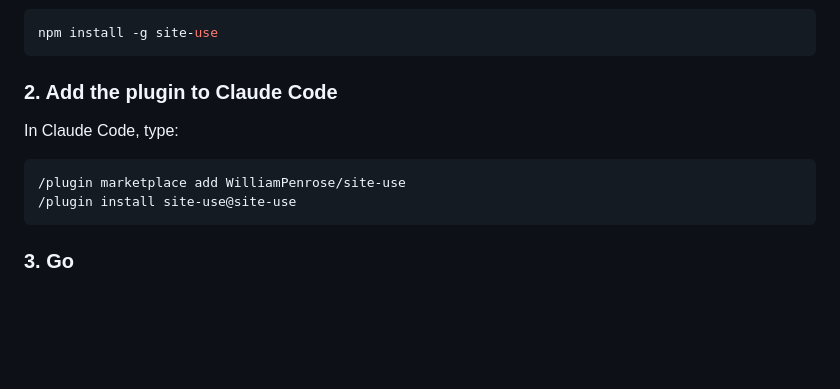
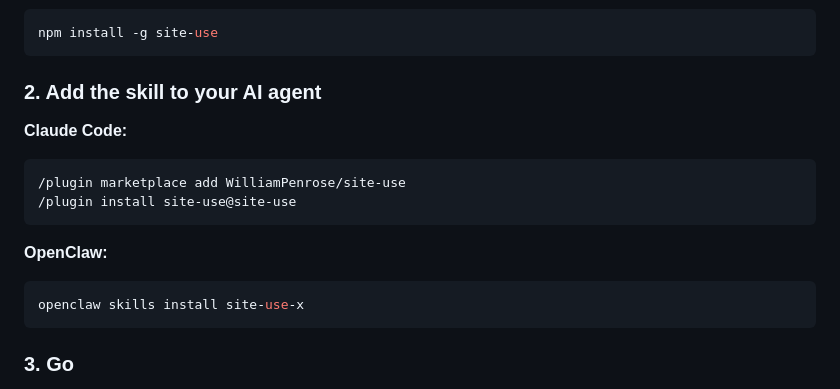
Before and after one commit to WilliamPenrose/site-use, a Markdown page: README.md, the part around the change. Rendered like a GitHub page; blank space fills up the shorter version.

Commit message:
Add OpenClaw install instructions and skill homepage link

````diff
--- a/README.md
+++ b/README.md
@@ -54,13 +54,19 @@ You'll need [Node.js 22.14+](https://nodejs.org/) and [Claude Code](https://docs
 npm install -g site-use
 ```
 
-### 2. Add the plugin to Claude Code
+### 2. Add the skill to your AI agent
 
-In Claude Code, type:
+**Claude Code:**
 
 ```
 /plugin marketplace add WilliamPenrose/site-use
 /plugin install site-use@site-use
+```
+
+**OpenClaw:**
+
+```bash
+openclaw skills install site-use-x
 ```
 
 ### 3. Go
````
Also changed, not shown: README.zh.md (+8 -2 lines), skills/x/SKILL.md (+1 -1 lines).
